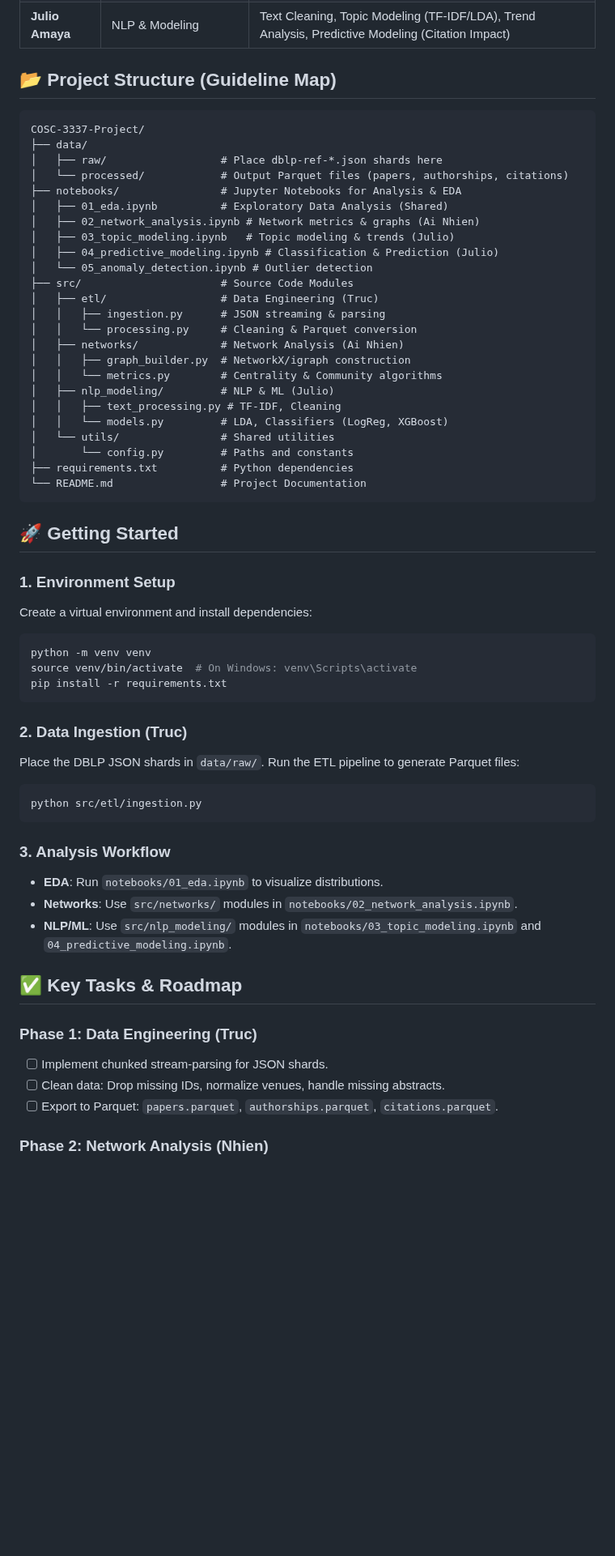
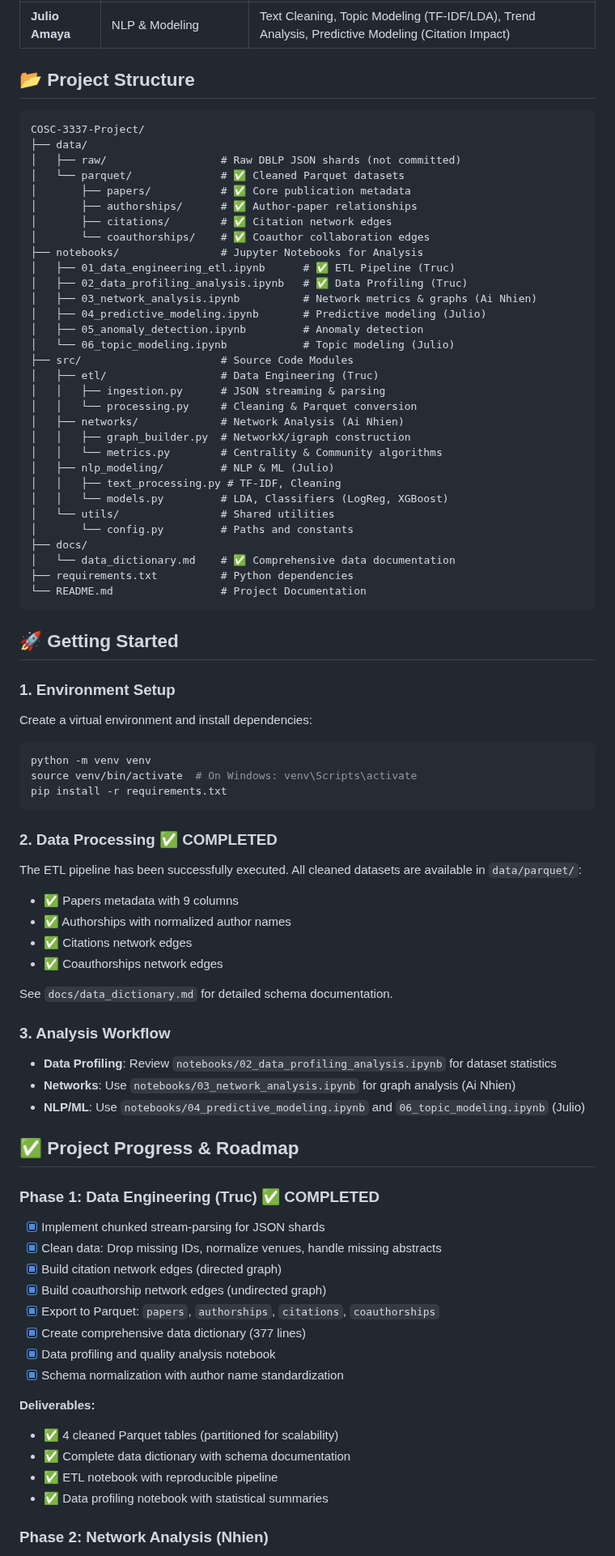
Before and after one commit to xijac1/COSC-3337-Project, a Markdown page: README.md, the part around one of its changes. Shown at 81% size. Rendered like a GitHub page; blank space fills up the shorter version.

Commit message:
Update README.md to reflect project structure, data processing completion, and roadmap progress

````diff
--- a/README.md
+++ b/README.md
@@ -13,19 +13,24 @@ This project aims to understand the evolution of computer science research using
 | **Ai Nhien To** | Networks & Metrics | Graph Construction, Centrality/Community Computation, Temporal Slicing, Influence Trajectories |
 | **Julio Amaya** | NLP & Modeling | Text Cleaning, Topic Modeling (TF-IDF/LDA), Trend Analysis, Predictive Modeling (Citation Impact) |
 
-## 📂 Project Structure (Guideline Map)
+## 📂 Project Structure
 
 ```
 COSC-3337-Project/
 ├── data/
-│   ├── raw/                  # Place dblp-ref-*.json shards here
-│   └── processed/            # Output Parquet files (papers, authorships, citations)
-├── notebooks/                # Jupyter Notebooks for Analysis & EDA
-│   ├── 01_eda.ipynb          # Exploratory Data Analysis (Shared)
-│   ├── 02_network_analysis.ipynb # Network metrics & graphs (Ai Nhien)
-│   ├── 03_topic_modeling.ipynb   # Topic modeling & trends (Julio)
-│   ├── 04_predictive_modeling.ipynb # Classification & Prediction (Julio)
-│   └── 05_anomaly_detection.ipynb # Outlier detection
+│   ├── raw/                  # Raw DBLP JSON shards (not committed)
+│   └── parquet/              # ✅ Cleaned Parquet datasets
+│       ├── papers/           # ✅ Core publication metadata
+│       ├── authorships/      # ✅ Author-paper relationships
+│       ├── citations/        # ✅ Citation network edges
+│       └── coauthorships/    # ✅ Coauthor collaboration edges
+├── notebooks/                # Jupyter Notebooks for Analysis
+│   ├── 01_data_engineering_etl.ipynb      # ✅ ETL Pipeline (Truc)
+│   ├── 02_data_profiling_analysis.ipynb   # ✅ Data Profiling (Truc)
+│   ├── 03_network_analysis.ipynb          # Network metrics & graphs (Ai Nhien)
+│   ├── 04_predictive_modeling.ipynb       # Predictive modeling (Julio)
+│   ├── 05_anomaly_detection.ipynb         # Anomaly detection
+│   └── 06_topic_modeling.ipynb            # Topic modeling (Julio)
 ├── src/                      # Source Code Modules
 │   ├── etl/                  # Data Engineering (Truc)
 │   │   ├── ingestion.py      # JSON streaming & parsing
@@ -38,6 +43,8 @@ COSC-3337-Project/
 │   │   └── models.py         # LDA, Classifiers (LogReg, XGBoost)
 │   └── utils/                # Shared utilities
 │       └── config.py         # Paths and constants
+├── docs/
+│   └── data_dictionary.md    # ✅ Comprehensive data documentation
 ├── requirements.txt          # Python dependencies
 └── README.md                 # Project Documentation
 ```
@@ -52,22 +59,36 @@ source venv/bin/activate  # On Windows: venv\Scripts\activate
 pip install -r requirements.txt
 ```
 
-### 2. Data Ingestion (Truc)
-Place the DBLP JSON shards in `data/raw/`. Run the ETL pipeline to generate Parquet files:
-```bash
-python src/etl/ingestion.py
-```
+### 2. Data Processing ✅ COMPLETED
+The ETL pipeline has been successfully executed. All cleaned datasets are available in `data/parquet/`:
+- ✅ Papers metadata with 9 columns
+- ✅ Authorships with normalized author names
+- ✅ Citations network edges
+- ✅ Coauthorships network edges
+
+See `docs/data_dictionary.md` for detailed schema documentation.
 
 ### 3. Analysis Workflow
-- **EDA**: Run `notebooks/01_eda.ipynb` to visualize distributions.
-- **Networks**: Use `src/networks/` modules in `notebooks/02_network_analysis.ipynb`.
-- **NLP/ML**: Use `src/nlp_modeling/` modules in `notebooks/03_topic_modeling.ipynb` and `04_predictive_modeling.ipynb`.
+- **Data Profiling**: Review `notebooks/02_data_profiling_analysis.ipynb` for dataset statistics
+- **Networks**: Use `notebooks/03_network_analysis.ipynb` for graph analysis (Ai Nhien)
+- **NLP/ML**: Use `notebooks/04_predictive_modeling.ipynb` and `06_topic_modeling.ipynb` (Julio)
 
-## ✅ Key Tasks & Roadmap
+## ✅ Project Progress & Roadmap
 
-### Phase 1: Data Engineering (Truc)
-- [ ] Implement chunked stream-parsing for JSON shards.
-- [ ] Clean data: Drop missing IDs, normalize venues, handle missing abstracts.
-- [ ] Export to Parquet: `papers.parquet`, `authorships.parquet`, `citations.parquet`.
+### Phase 1: Data Engineering (Truc) ✅ COMPLETED
+- [x] Implement chunked stream-parsing for JSON shards
+- [x] Clean data: Drop missing IDs, normalize venues, handle missing abstracts
+- [x] Build citation network edges (directed graph)
+- [x] Build coauthorship network edges (undirected graph)
+- [x] Export to Parquet: `papers`, `authorships`, `citations`, `coauthorships`
+- [x] Create comprehensive data dictionary (377 lines)
+- [x] Data profiling and quality analysis notebook
+- [x] Schema normalization with author name standardization
+
+**Deliverables:**
+- ✅ 4 cleaned Parquet tables (partitioned for scalability)
+- ✅ Complete data dictionary with schema documentation
+- ✅ ETL notebook with reproducible pipeline
+- ✅ Data profiling notebook with statistical summaries
 
 ### Phase 2: Network Analysis (Nhien)
````
Also changed, not shown: other parts of README.md (+12 -8 lines).
